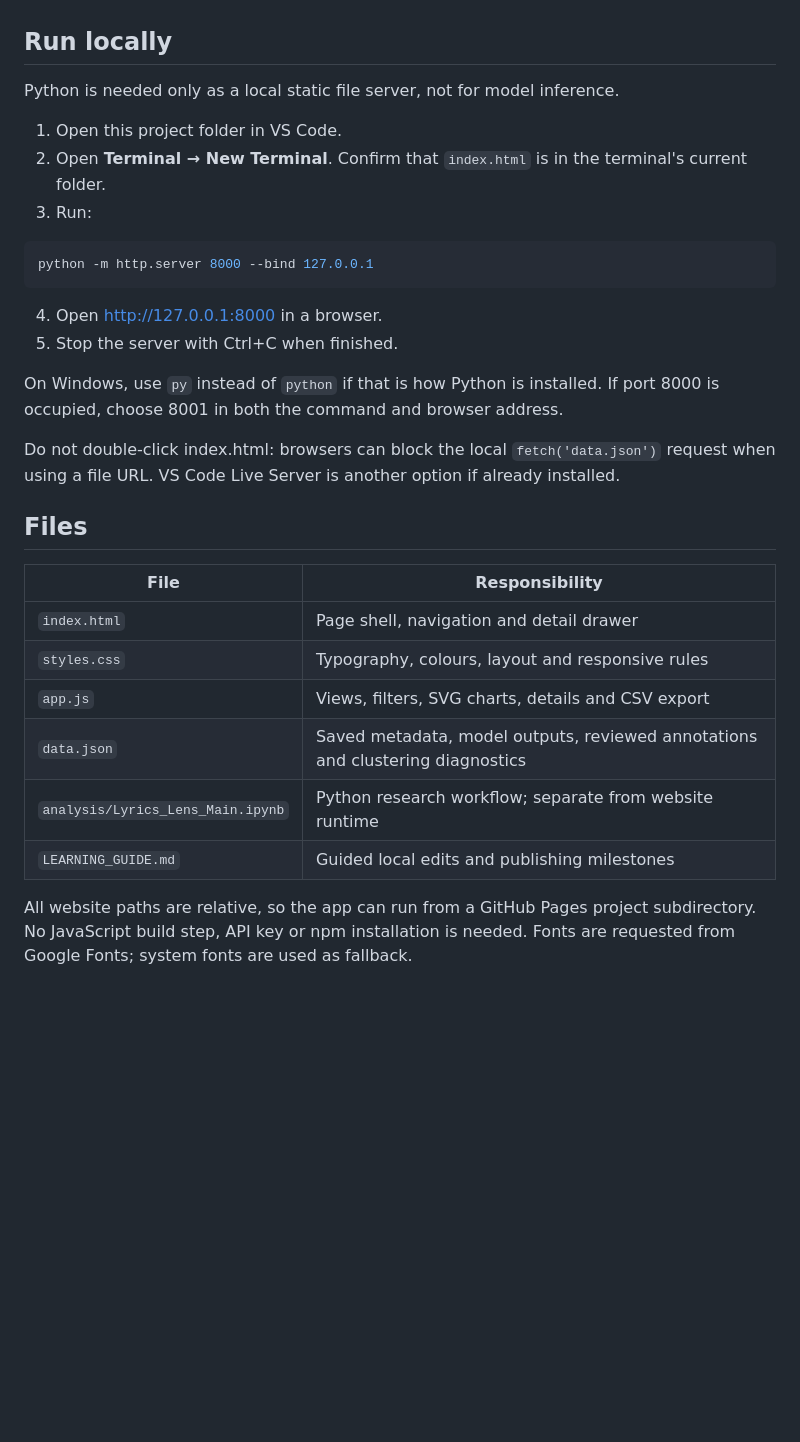
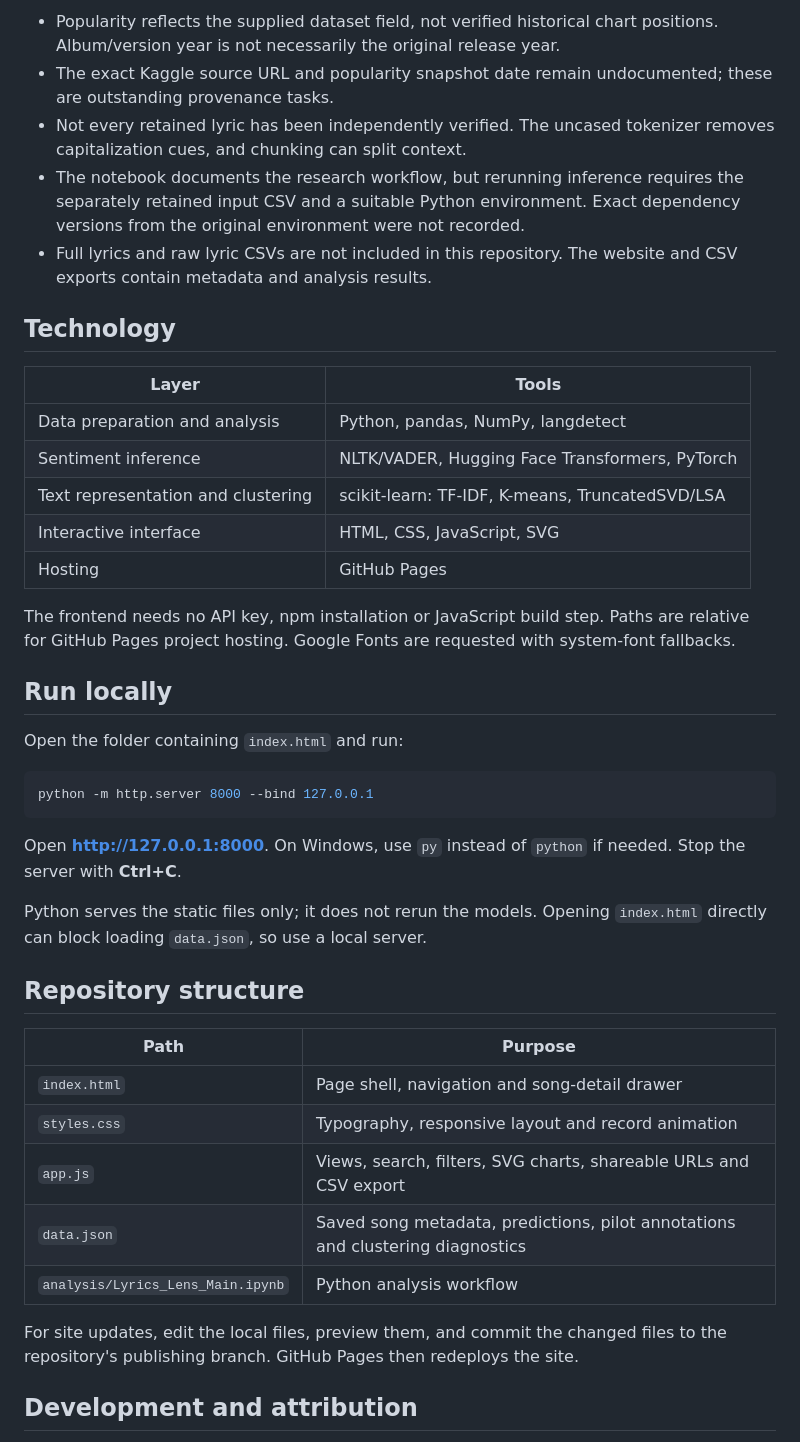
Before and after one commit to yun-1012/lyrics-lens-dashboard, a Markdown page: README.md, the part around one of its changes. Drawn GitHub-style; blank space fills up the shorter version.

````diff
--- a/README.md
+++ b/README.md
@@ -26,33 +89,44 @@ Model agreement is not accuracy. Repeated-line removal changes context and chunk
+- Popularity reflects the supplied dataset field, not verified historical chart positions. Album/version year is not necessarily the original release year.
+- The exact Kaggle source URL and popularity snapshot date remain undocumented; these are outstanding provenance tasks.
+- Not every retained lyric has been independently verified. The uncased tokenizer removes capitalization cues, and chunking can split context.
+- The notebook documents the research workflow, but rerunning inference requires the separately retained input CSV and a suitable Python environment. Exact dependency versions from the original environment were not recorded.
+- Full lyrics and raw lyric CSVs are not included in this repository. The website and CSV exports contain metadata and analysis results.
+
+## Technology
+
+| Layer | Tools |
+| --- | --- |
+| Data preparation and analysis | Python, pandas, NumPy, langdetect |
+| Sentiment inference | NLTK/VADER, Hugging Face Transformers, PyTorch |
+| Text representation and clustering | scikit-learn: TF-IDF, K-means, TruncatedSVD/LSA |
+| Interactive interface | HTML, CSS, JavaScript, SVG |
+| Hosting | GitHub Pages |
+
+The frontend needs no API key, npm installation or JavaScript build step. Paths are relative for GitHub Pages project hosting. Google Fonts are requested with system-font fallbacks.
 
 ## Run locally
 
-Python is needed only as a local static file server, not for model inference.
+Open the folder containing `index.html` and run:
 
-1. Open this project folder in VS Code.
-2. Open **Terminal → New Terminal**. Confirm that `index.html` is in the terminal's current folder.
-3. Run:
-
-```sh
+```bash
 python -m http.server 8000 --bind 127.0.0.1
 ```
 
-4. Open http://127.0.0.1:8000 in a browser.
-5. Stop the server with Ctrl+C when finished.
+Open **http://127.0.0.1:8000**. On Windows, use `py` instead of `python` if needed. Stop the server with **Ctrl+C**.
 
-On Windows, use `py` instead of `python` if that is how Python is installed. If port 8000 is occupied, choose 8001 in both the command and browser address.
+Python serves the static files only; it does not rerun the models. Opening `index.html` directly can block loading `data.json`, so use a local server.
 
-Do not double-click index.html: browsers can block the local `fetch('data.json')` request when using a file URL. VS Code Live Server is another option if already installed.
+## Repository structure
 
-## Files
+| Path | Purpose |
+| --- | --- |
+| `index.html` | Page shell, navigation and song-detail drawer |
+| `styles.css` | Typography, responsive layout and record animation |
+| `app.js` | Views, search, filters, SVG charts, shareable URLs and CSV export |
+| `data.json` | Saved song metadata, predictions, pilot annotations and clustering diagnostics |
+| `analysis/Lyrics_Lens_Main.ipynb` | Python analysis workflow |
 
-| File                              | Responsibility                                                                 |
-| --------------------------------- | ------------------------------------------------------------------------------ |
-| `index.html`                      | Page shell, navigation and detail drawer                                       |
-| `styles.css`                      | Typography, colours, layout and responsive rules                               |
-| `app.js`                          | Views, filters, SVG charts, details and CSV export                             |
-| `data.json`                       | Saved metadata, model outputs, reviewed annotations and clustering diagnostics |
-| `analysis/Lyrics_Lens_Main.ipynb` | Python research workflow; separate from website runtime                        |
-| `LEARNING_GUIDE.md`               | Guided local edits and publishing milestones                                   |
+For site updates, edit the local files, preview them, and commit the changed files to the repository's publishing branch. GitHub Pages then redeploys the site.
 
-All website paths are relative, so the app can run from a GitHub Pages project subdirectory. No JavaScript build step, API key or npm installation is needed. Fonts are requested from Google Fonts; system fonts are used as fallback.
+## Development and attribution
 
````
Also changed, not shown: other parts of README.md (+84 -56 lines).
